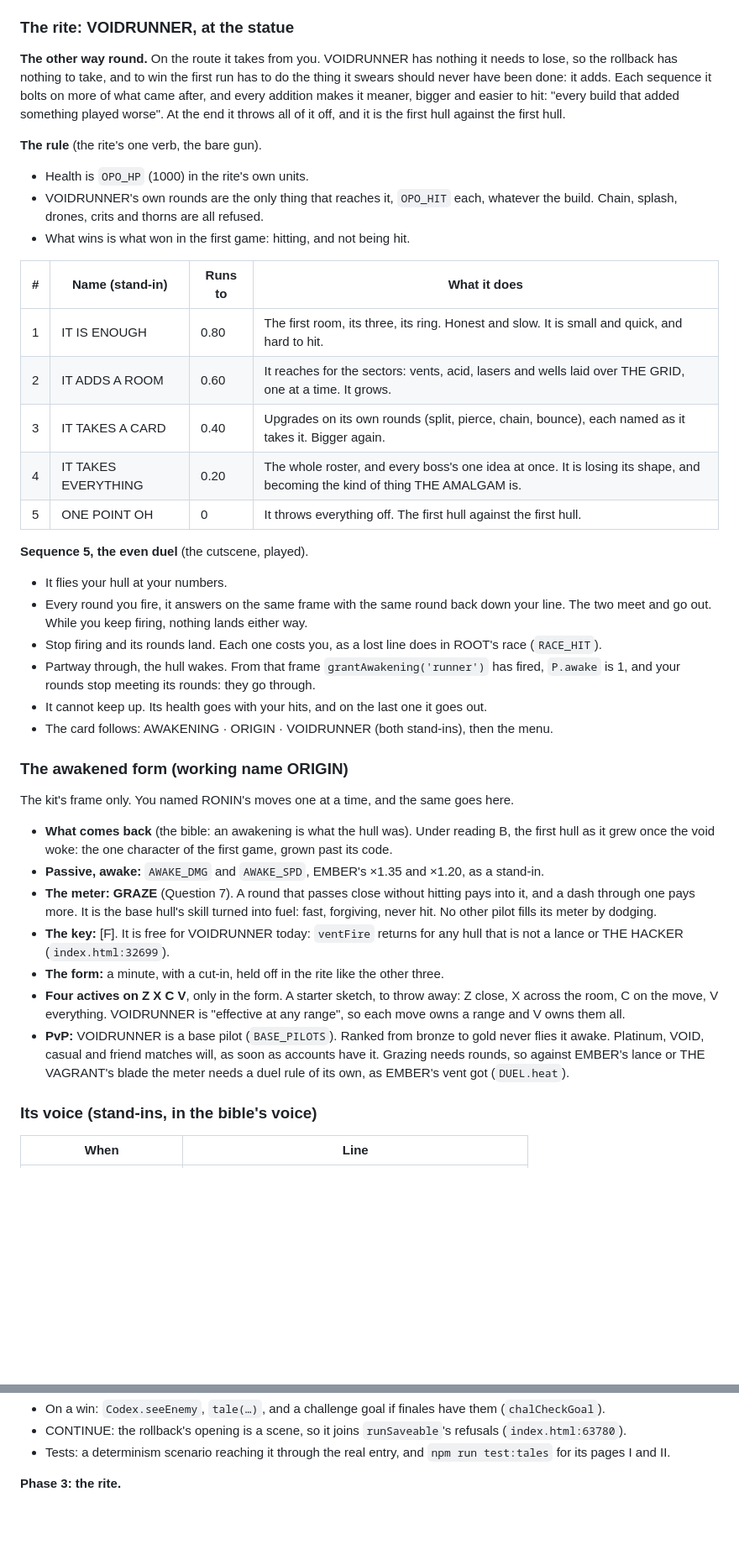
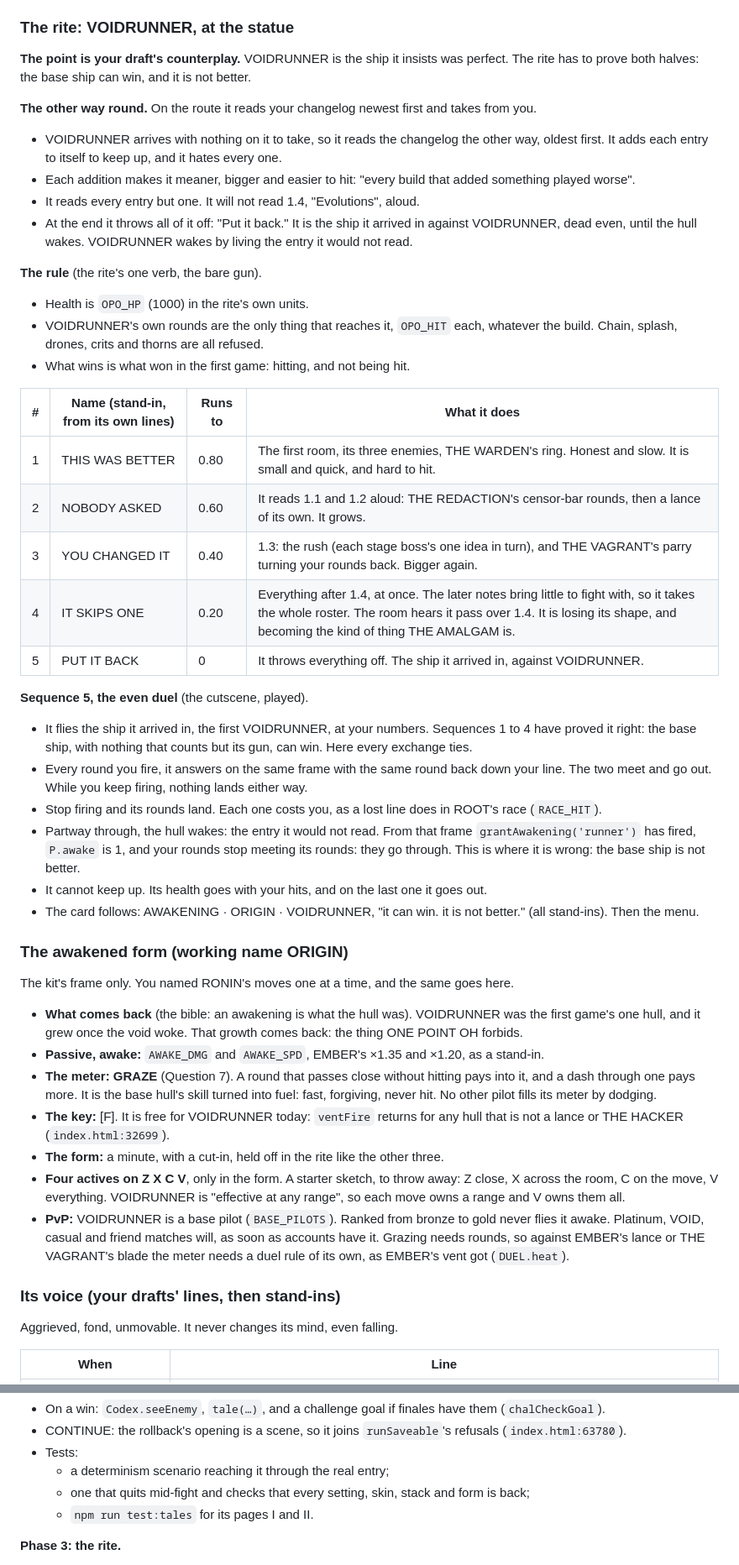
Before and after one commit to vz-12/chromebook-gamez, a Markdown page: ONE-POINT-OH-PLAN.md, 2 parts joined by grey strips. Shown at 84% size. GitHub-like rendering; blank space fills up the shorter version.

```diff
--- a/ONE-POINT-OH-PLAN.md
+++ b/ONE-POINT-OH-PLAN.md
@@ -176,13 +202,21 @@ rite the hull meets it, and outgrows it.
 
 ### The rite: VOIDRUNNER, at the statue
 
-**The other way round.** On the route it takes from you. VOIDRUNNER has
-nothing it needs to lose, so the rollback has nothing to take, and to win the
-first run has to do the thing it swears should never have been done: it adds.
-Each sequence it bolts on more of what came after, and every addition makes
-it meaner, bigger and easier to hit: "every build that added something played
-worse". At the end it throws all of it off, and it is the first hull against
-the first hull.
+**The point is your draft's counterplay.** VOIDRUNNER is the ship it
+insists was perfect. The rite has to prove both halves: the base ship can
+win, and it is not better.
+
+**The other way round.** On the route it reads your changelog newest first
+and takes from you.
+- VOIDRUNNER arrives with nothing on it to take, so it reads the changelog
+  the other way, oldest first. It adds each entry to itself to keep up, and
+  it hates every one.
+- Each addition makes it meaner, bigger and easier to hit: "every build that
+  added something played worse".
+- It reads every entry but one. It will not read 1.4, "Evolutions", aloud.
+- At the end it throws all of it off: "Put it back." It is the ship it
+  arrived in against VOIDRUNNER, dead even, until the hull wakes. VOIDRUNNER
+  wakes by living the entry it would not read.
 
 **The rule** (the rite's one verb, the bare gun).
 - Health is `OPO_HP` (1000) in the rite's own units.
@@ -191,37 +225,40 @@ the first hull.
   refused.
 - What wins is what won in the first game: hitting, and not being hit.
 
-| # | Name (stand-in) | Runs to | What it does |
+| # | Name (stand-in, from its own lines) | Runs to | What it does |
 | --- | --- | --- | --- |
-| 1 | IT IS ENOUGH | 0.80 | The first room, its three, its ring. Honest and slow. It is small and quick, and hard to hit. |
-| 2 | IT ADDS A ROOM | 0.60 | It reaches for the sectors: vents, acid, lasers and wells laid over THE GRID, one at a time. It grows. |
-| 3 | IT TAKES A CARD | 0.40 | Upgrades on its own rounds (split, pierce, chain, bounce), each named as it takes it. Bigger again. |
-| 4 | IT TAKES EVERYTHING | 0.20 | The whole roster, and every boss's one idea at once. It is losing its shape, and becoming the kind of thing THE AMALGAM is. |
-| 5 | ONE POINT OH | 0 | It throws everything off. The first hull against the first hull. |
+| 1 | THIS WAS BETTER | 0.80 | The first room, its three enemies, THE WARDEN's ring. Honest and slow. It is small and quick, and hard to hit. |
+| 2 | NOBODY ASKED | 0.60 | It reads 1.1 and 1.2 aloud: THE REDACTION's censor-bar rounds, then a lance of its own. It grows. |
+| 3 | YOU CHANGED IT | 0.40 | 1.3: the rush (each stage boss's one idea in turn), and THE VAGRANT's parry turning your rounds back. Bigger again. |
+| 4 | IT SKIPS ONE | 0.20 | Everything after 1.4, at once. The later notes bring little to fight with, so it takes the whole roster. The room hears it pass over 1.4. It is losing its shape, and becoming the kind of thing THE AMALGAM is. |
+| 5 | PUT IT BACK | 0 | It throws everything off. The ship it arrived in, against VOIDRUNNER. |
 
 **Sequence 5, the even duel** (the cutscene, played).
-- It flies your hull at your numbers.
+- It flies the ship it arrived in, the first VOIDRUNNER, at your numbers.
+  Sequences 1 to 4 have proved it right: the base ship, with nothing that
+  counts but its gun, can win. Here every exchange ties.
 - Every round you fire, it answers on the same frame with the same round back
   down your line. The two meet and go out. While you keep firing, nothing
   lands either way.
 - Stop firing and its rounds land. Each one costs you, as a lost line does in
   ROOT's race (`RACE_HIT`).
-- Partway through, the hull wakes. From that frame `grantAwakening('runner')`
-  has fired, `P.awake` is 1, and your rounds stop meeting its rounds: they go
-  through.
+- Partway through, the hull wakes: the entry it would not read. From that
+  frame `grantAwakening('runner')` has fired, `P.awake` is 1, and your rounds
+  stop meeting its rounds: they go through. This is where it is wrong: the
+  base ship is not better.
 - It cannot keep up. Its health goes with your hits, and on the last one it
   goes out.
-- The card follows: AWAKENING · ORIGIN · VOIDRUNNER (both stand-ins), then
-  the menu.
+- The card follows: AWAKENING · ORIGIN · VOIDRUNNER, "it can win. it is not
+  better." (all stand-ins). Then the menu.
 
 ### The awakened form (working name ORIGIN)
 
 The kit's frame only. You named RONIN's moves one at a time, and the same
 goes here.
 
-- **What comes back** (the bible: an awakening is what the hull was). Under
-  reading B, the first hull as it grew once the void woke: the one character
-  of the first game, grown past its code.
+- **What comes back** (the bible: an awakening is what the hull was).
+  VOIDRUNNER was the first game's one hull, and it grew once the void woke.
+  That growth comes back: the thing ONE POINT OH forbids.
 - **Passive, awake:** `AWAKE_DMG` and `AWAKE_SPD`, EMBER's ×1.35 and ×1.20,
   as a stand-in.
 - **The meter: GRAZE** (Question 7). A round that passes close without
@@ -241,7 +278,9 @@ goes here.
   or THE VAGRANT's blade the meter needs a duel rule of its own, as EMBER's
   vent got (`DUEL.heat`).
 
-### Its voice (stand-ins, in the bible's voice)
+### Its voice (your drafts' lines, then stand-ins)
+
+Aggrieved, fond, unmovable. It never changes its mind, even falling.
 
 | When | Line |
 | --- | --- |
@@ -301,8 +371,11 @@ about the other three evolutions.
   them (`chalCheckGoal`).
 - CONTINUE: the rollback's opening is a scene, so it joins `runSaveable`'s
   refusals (`index.html:63780`).
-- Tests: a determinism scenario reaching it through the real entry, and
-  `npm run test:tales` for its pages I and II.
+- Tests:
+  - a determinism scenario reaching it through the real entry;
+  - one that quits mid-fight and checks that every setting, skin, stack and
+    form is back;
+  - `npm run test:tales` for its pages I and II.
 
 **Phase 3: the rite.**
 - `RITES.runner` gets `start: opoOpen`, `seqs` and `jump`. This line alone
```
Also changed, not shown: other parts of ONE-POINT-OH-PLAN.md (+167 -95 lines).
